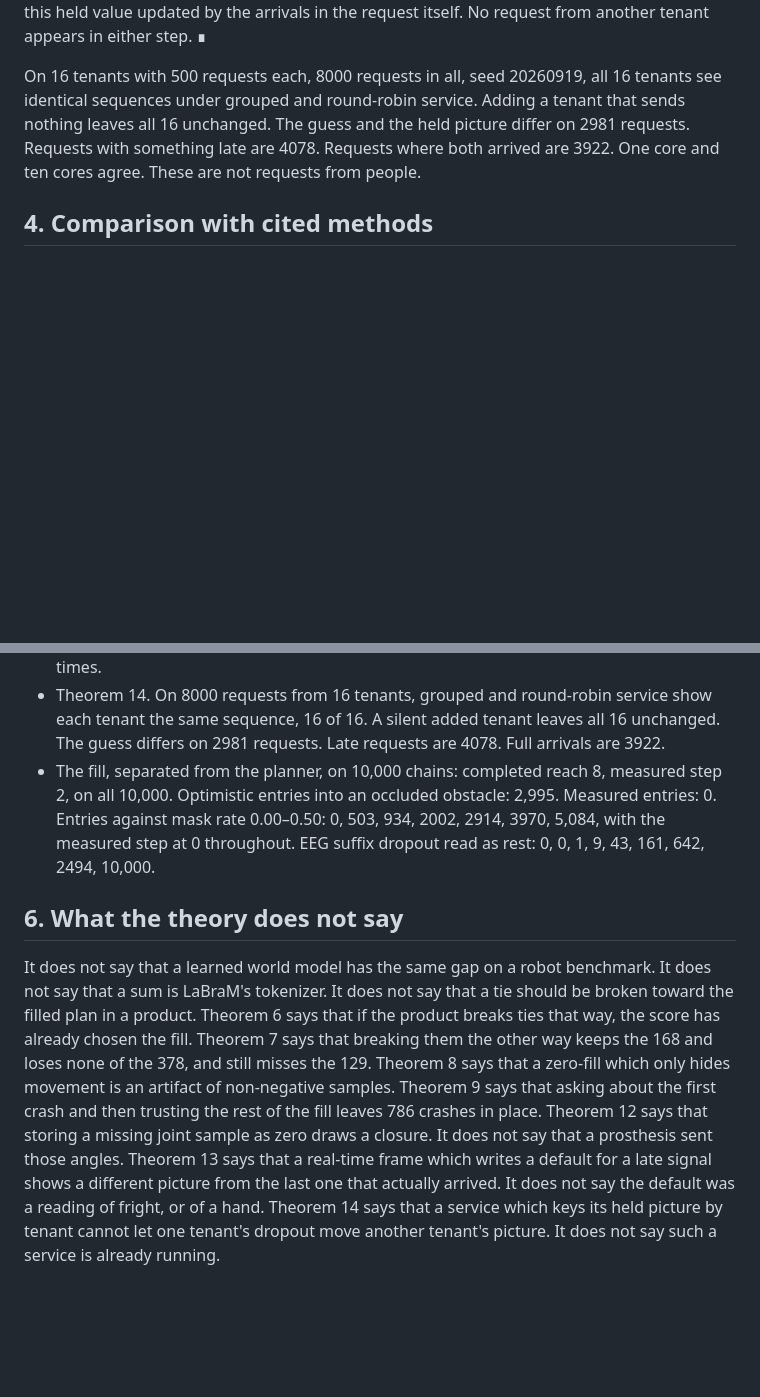
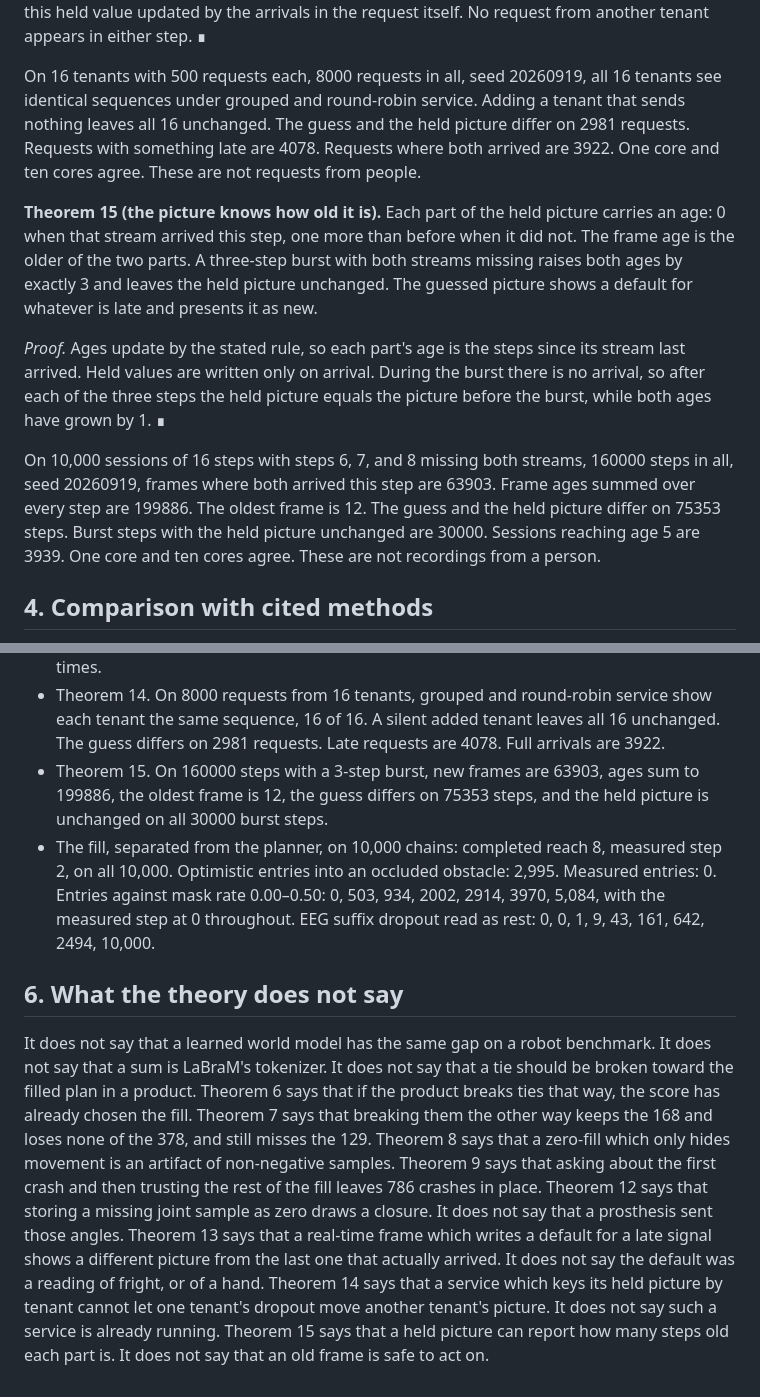
Before and after one commit to shaneraphel/aletheia-worldtick, a Markdown page: paper/paper.md, 2 parts joined by grey strips. Drawn GitHub-style; blank space fills up the shorter version.

```diff
--- a/paper/paper.md
+++ b/paper/paper.md
@@ -122,6 +122,12 @@ On 10,000 sessions of 16 steps, 160000 steps in all, seed 20260919, the pictures
 
 On 16 tenants with 500 requests each, 8000 requests in all, seed 20260919, all 16 tenants see identical sequences under grouped and round-robin service. Adding a tenant that sends nothing leaves all 16 unchanged. The guess and the held picture differ on 2981 requests. Requests with something late are 4078. Requests where both arrived are 3922. One core and ten cores agree. These are not requests from people.
 
+**Theorem 15 (the picture knows how old it is).** Each part of the held picture carries an age: 0 when that stream arrived this step, one more than before when it did not. The frame age is the older of the two parts. A three-step burst with both streams missing raises both ages by exactly 3 and leaves the held picture unchanged. The guessed picture shows a default for whatever is late and presents it as new.
+
+*Proof.* Ages update by the stated rule, so each part's age is the steps since its stream last arrived. Held values are written only on arrival. During the burst there is no arrival, so after each of the three steps the held picture equals the picture before the burst, while both ages have grown by 1. ∎
+
+On 10,000 sessions of 16 steps with steps 6, 7, and 8 missing both streams, 160000 steps in all, seed 20260919, frames where both arrived this step are 63903. Frame ages summed over every step are 199886. The oldest frame is 12. The guess and the held picture differ on 75353 steps. Burst steps with the held picture unchanged are 30000. Sessions reaching age 5 are 3939. One core and ten cores agree. These are not recordings from a person.
+
 ## 4. Comparison with cited methods
 
 The comparison is the operator, not a shared benchmark. Robot percentages from those papers are not re-estimated.
@@ -152,8 +158,9 @@ These counts are the checks that the statements survived contact with a pinned d
 - Theorem 12. On 160,000 finger-steps the zero buffer draws 43014 closures the coach does not. 38623 of them were last seen open. 4391 had never arrived. Coach closures are 19335, and all of them are buffer closures. Coach closures with no received 0: 0.
 - Theorem 13. On 160,000 steps the guessed picture and the held picture differ 58569 times: the sound on 21864, the finger on 42417. When both signals arrived they differ 0 times.
 - Theorem 14. On 8000 requests from 16 tenants, grouped and round-robin service show each tenant the same sequence, 16 of 16. A silent added tenant leaves all 16 unchanged. The guess differs on 2981 requests. Late requests are 4078. Full arrivals are 3922.
+- Theorem 15. On 160000 steps with a 3-step burst, new frames are 63903, ages sum to 199886, the oldest frame is 12, the guess differs on 75353 steps, and the held picture is unchanged on all 30000 burst steps.
 - The fill, separated from the planner, on 10,000 chains: completed reach 8, measured step 2, on all 10,000. Optimistic entries into an occluded obstacle: 2,995. Measured entries: 0. Entries against mask rate 0.00–0.50: 0, 503, 934, 2002, 2914, 3970, 5,084, with the measured step at 0 throughout. EEG suffix dropout read as rest: 0, 0, 1, 9, 43, 161, 642, 2494, 10,000.
 
 ## 6. What the theory does not say
 
-It does not say that a learned world model has the same gap on a robot benchmark. It does not say that a sum is LaBraM's tokenizer. It does not say that a tie should be broken toward the filled plan in a product. Theorem 6 says that if the product breaks ties that way, the score has already chosen the fill. Theorem 7 says that breaking them the other way keeps the 168 and loses none of the 378, and still misses the 129. Theorem 8 says that a zero-fill which only hides movement is an artifact of non-negative samples. Theorem 9 says that asking about the first crash and then trusting the rest of the fill leaves 786 crashes in place. Theorem 12 says that storing a missing joint sample as zero draws a closure. It does not say that a prosthesis sent those angles. Theorem 13 says that a real-time frame which writes a default for a late signal shows a different picture from the last one that actually arrived. It does not say the default was a reading of fright, or of a hand. Theorem 14 says that a service which keys its held picture by tenant cannot let one tenant's dropout move another tenant's picture. It does not say such a service is already running.
+It does not say that a learned world model has the same gap on a robot benchmark. It does not say that a sum is LaBraM's tokenizer. It does not say that a tie should be broken toward the filled plan in a product. Theorem 6 says that if the product breaks ties that way, the score has already chosen the fill. Theorem 7 says that breaking them the other way keeps the 168 and loses none of the 378, and still misses the 129. Theorem 8 says that a zero-fill which only hides movement is an artifact of non-negative samples. Theorem 9 says that asking about the first crash and then trusting the rest of the fill leaves 786 crashes in place. Theorem 12 says that storing a missing joint sample as zero draws a closure. It does not say that a prosthesis sent those angles. Theorem 13 says that a real-time frame which writes a default for a late signal shows a different picture from the last one that actually arrived. It does not say the default was a reading of fright, or of a hand. Theorem 14 says that a service which keys its held picture by tenant cannot let one tenant's dropout move another tenant's picture. It does not say such a service is already running. Theorem 15 says that a held picture can report how many steps old each part is. It does not say that an old frame is safe to act on.
```
Also changed, not shown: README.md (+13 -5 lines), docs/figures/stale.png (added), 7 other files.
